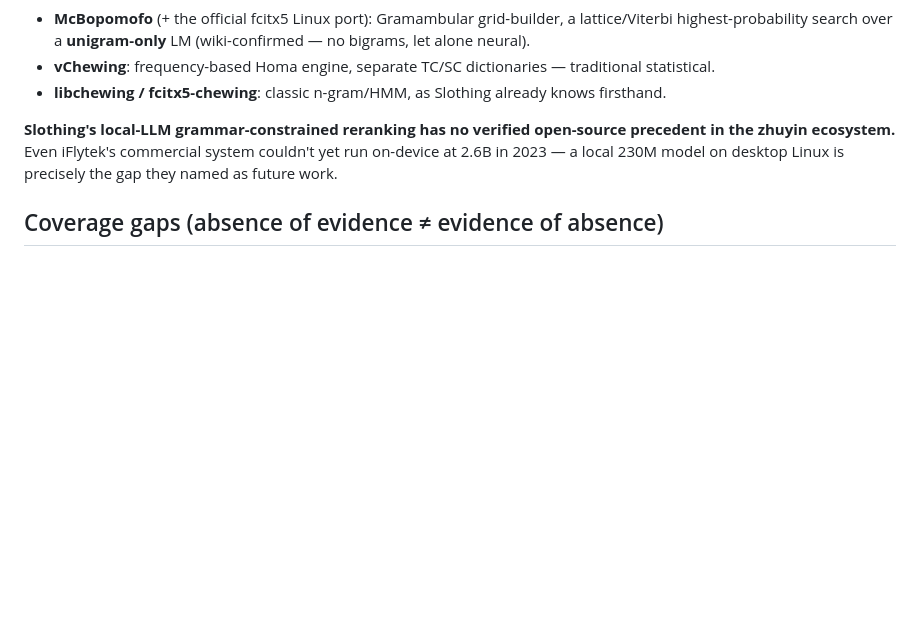
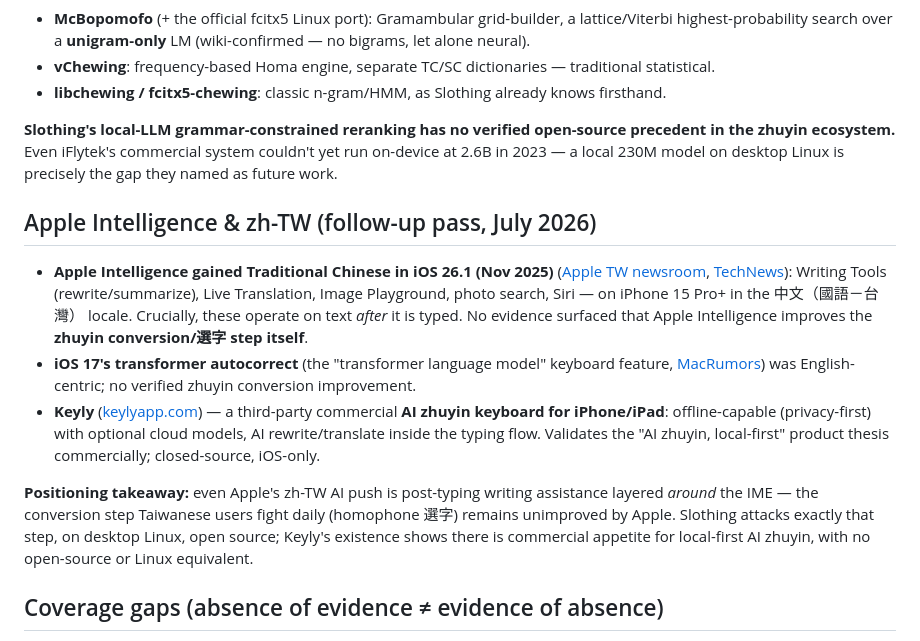
Before and after one commit to vieenrose/sloth-zhuyin-linux, a Markdown page: RESEARCH-LLM-IME.md, the part around the change. Rendered like a GitHub page; blank space fills up the shorter version.

Commit message:
Research follow-up: Apple Intelligence zh-TW and the Keyly data point
Apple Intelligence gained Traditional Chinese in iOS 26.1 (Nov 2025) but
its features (Writing Tools, translation, Siri) operate on already-typed
text -- nothing surfaced indicating the zhuyin conversion/選字 step
itself improved, and iOS 17's transformer autocorrect was
English-centric. Keyly (commercial, iOS-only, closed) validates the
local-first AI-zhuyin product thesis; no open-source or Linux
equivalent exists.

Co-Authored-By: Claude Fable 5 <noreply@anthropic.com>

```diff
--- a/RESEARCH-LLM-IME.md
+++ b/RESEARCH-LLM-IME.md
@@ -67,6 +67,31 @@ open-source precedent in the zhuyin ecosystem.** Even iFlytek's commercial
 system couldn't yet run on-device at 2.6B in 2023 — a local 230M model on
 desktop Linux is precisely the gap they named as future work.
 
+## Apple Intelligence & zh-TW (follow-up pass, July 2026)
+
+- **Apple Intelligence gained Traditional Chinese in iOS 26.1 (Nov 2025)**
+  ([Apple TW newsroom](https://www.apple.com/tw/newsroom/2025/11/apple-intelligence-features-are-now-available-in-traditional-chinese/),
+  [TechNews](https://technews.tw/2025/09/16/apple-intelligence-traditional-chinese/)):
+  Writing Tools (rewrite/summarize), Live Translation, Image Playground,
+  photo search, Siri — on iPhone 15 Pro+ in the 中文（國語－台灣） locale.
+  Crucially, these operate on text *after* it is typed. No evidence surfaced
+  that Apple Intelligence improves the **zhuyin conversion/選字 step itself**.
+- **iOS 17's transformer autocorrect** (the "transformer language model"
+  keyboard feature, [MacRumors](https://www.macrumors.com/guide/ios-17-keyboard/))
+  was English-centric; no verified zhuyin conversion improvement.
+- **Keyly** ([keylyapp.com](https://keylyapp.com/en/)) — a third-party
+  commercial **AI zhuyin keyboard for iPhone/iPad**: offline-capable
+  (privacy-first) with optional cloud models, AI rewrite/translate inside the
+  typing flow. Validates the "AI zhuyin, local-first" product thesis
+  commercially; closed-source, iOS-only.
+
+**Positioning takeaway:** even Apple's zh-TW AI push is post-typing writing
+assistance layered *around* the IME — the conversion step Taiwanese users
+fight daily (homophone 選字) remains unimproved by Apple. Slothing attacks
+exactly that step, on desktop Linux, open source; Keyly's existence shows
+there is commercial appetite for local-first AI zhuyin, with no open-source
+or Linux equivalent.
+
 ## Coverage gaps (absence of evidence ≠ evidence of absence)
 No claims survived (or were found) on: Sogou/Baidu/WeChat-keyboard *shipped*
 LLM features; ASUS 智慧輸入法 internals; Apple/Google zh-TW; RIME/librime LLM
```
